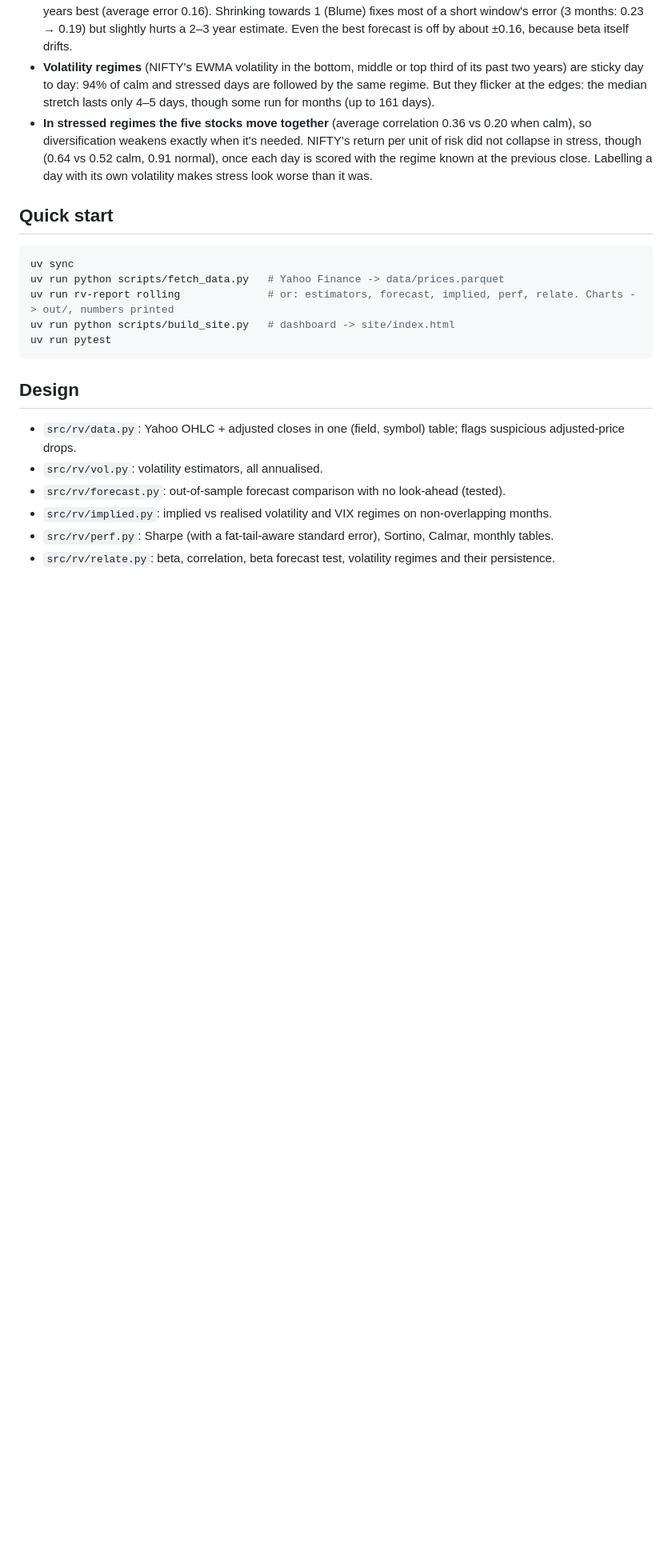
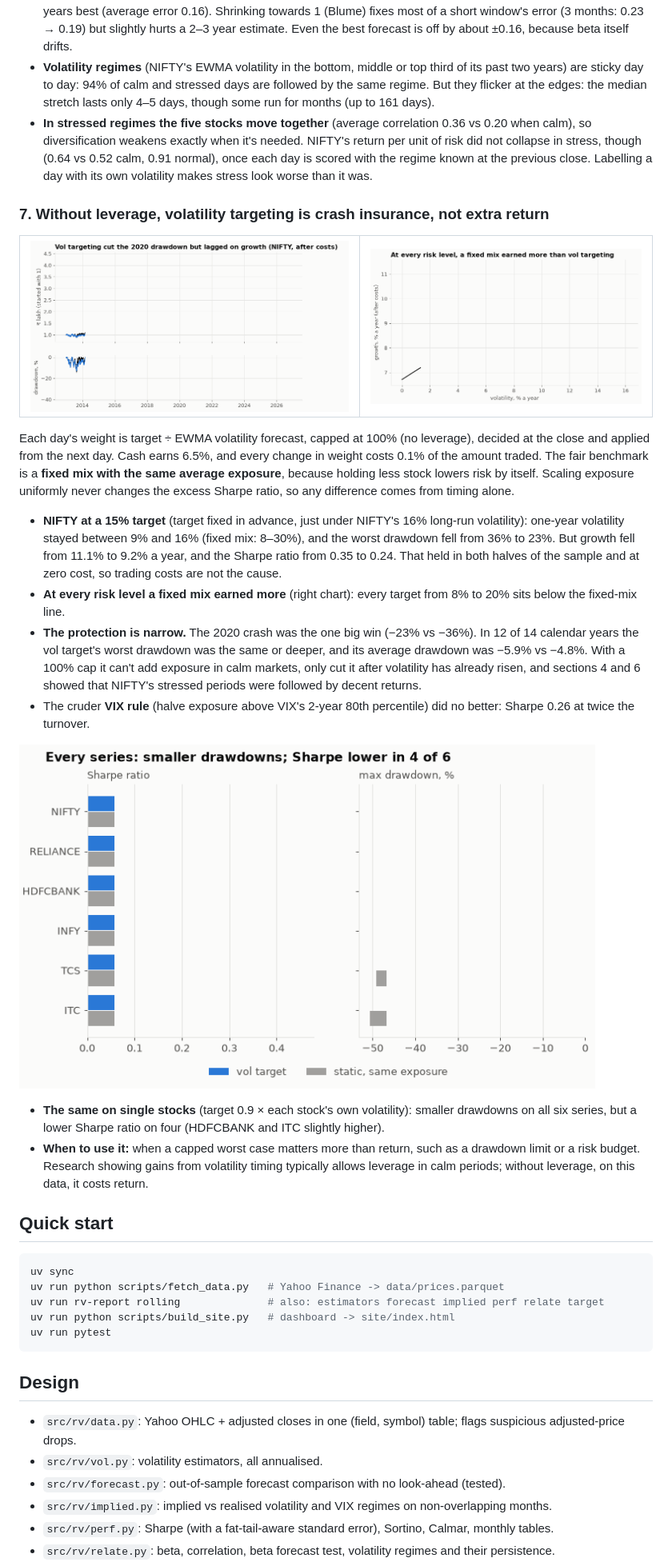
Before and after one commit to Dhirajdas18/returns-volatility-dashboard, a Markdown page: README.md, the part around one of its changes. Shown at 80% size. Rendered like a GitHub page; pictures changed too: docs/img/vt_equity.gif (added), docs/img/vt_frontier.gif (added), docs/img/vt_stocks.gif (added); blank space fills up the shorter version.

````diff
--- a/README.md
+++ b/README.md
@@ -166,12 +166,47 @@ risk more than over-forecasting.
   stress, though (0.64 vs 0.52 calm, 0.91 normal), once each day is scored with the regime known at the
   previous close. Labelling a day with its own volatility makes stress look worse than it was.
 
+### 7. Without leverage, volatility targeting is crash insurance, not extra return
+
+<table><tr>
+<td><a href="docs/img/vt_equity.png"><picture><source media="(prefers-reduced-motion: reduce)" srcset="docs/img/vt_equity.png"><img src="docs/img/vt_equity.gif" alt="NIFTY growth and drawdown: vol target 15% vs fixed mix vs buy and hold"></picture></a></td>
+<td><a href="docs/img/vt_frontier.png"><picture><source media="(prefers-reduced-motion: reduce)" srcset="docs/img/vt_frontier.png"><img src="docs/img/vt_frontier.gif" alt="Risk vs growth: fixed NIFTY-cash mixes vs vol targets from 8% to 20%"></picture></a></td>
+</tr></table>
+
+Each day's weight is target ÷ EWMA volatility forecast, capped at 100% (no leverage), decided at the close
+and applied from the next day. Cash earns 6.5%, and every change in weight costs 0.1% of the amount traded.
+The fair benchmark is a **fixed mix with the same average exposure**, because holding less stock lowers
+risk by itself. Scaling exposure uniformly never changes the excess Sharpe ratio, so any difference comes
+from timing alone.
+
+- **NIFTY at a 15% target** (target fixed in advance, just under NIFTY's 16% long-run volatility):
+  one-year volatility stayed between 9% and 16% (fixed mix: 8–30%), and the worst drawdown fell from 36%
+  to 23%. But growth fell from 11.1% to 9.2% a year, and the Sharpe ratio from 0.35 to 0.24. That held in
+  both halves of the sample and at zero cost, so trading costs are not the cause.
+- **At every risk level a fixed mix earned more** (right chart): every target from 8% to 20% sits below
+  the fixed-mix line.
+- **The protection is narrow.** The 2020 crash was the one big win (−23% vs −36%). In 12 of 14 calendar
+  years the vol target's worst drawdown was the same or deeper, and its average drawdown was −5.9% vs
+  −4.8%. With a 100% cap it can't add exposure in calm markets, only cut it after volatility has
+  already risen, and sections 4 and 6 showed that NIFTY's stressed periods were followed by decent
+  returns.
+- The cruder **VIX rule** (halve exposure above VIX's 2-year 80th percentile) did no better: Sharpe 0.26 at
+  twice the turnover.
+
+<a href="docs/img/vt_stocks.png"><picture><source media="(prefers-reduced-motion: reduce)" srcset="docs/img/vt_stocks.png"><img src="docs/img/vt_stocks.gif" alt="Vol targeting vs fixed mix: Sharpe and max drawdown for six NSE series" width="720"></picture></a>
+
+- **The same on single stocks** (target 0.9 × each stock's own volatility): smaller drawdowns on all six
+  series, but a lower Sharpe ratio on four (HDFCBANK and ITC slightly higher).
+- **When to use it:** when a capped worst case matters more than return, such as a drawdown limit or a
+  risk budget. Research showing gains from volatility timing typically allows leverage in calm periods;
+  without leverage, on this data, it costs return.
+
 ## Quick start
 
 ```bash
 uv sync
 uv run python scripts/fetch_data.py   # Yahoo Finance -> data/prices.parquet
-uv run rv-report rolling              # or: estimators, forecast, implied, perf, relate. Charts -> out/, numbers printed
+uv run rv-report rolling              # also: estimators forecast implied perf relate target
 uv run python scripts/build_site.py   # dashboard -> site/index.html
 uv run pytest
 ```
````
Also changed, not shown: other parts of README.md (+2 -1 lines), docs/img/vt_equity.png (added), docs/img/vt_frontier.png (added), docs/img/vt_stocks.png (added), 5 other files.
